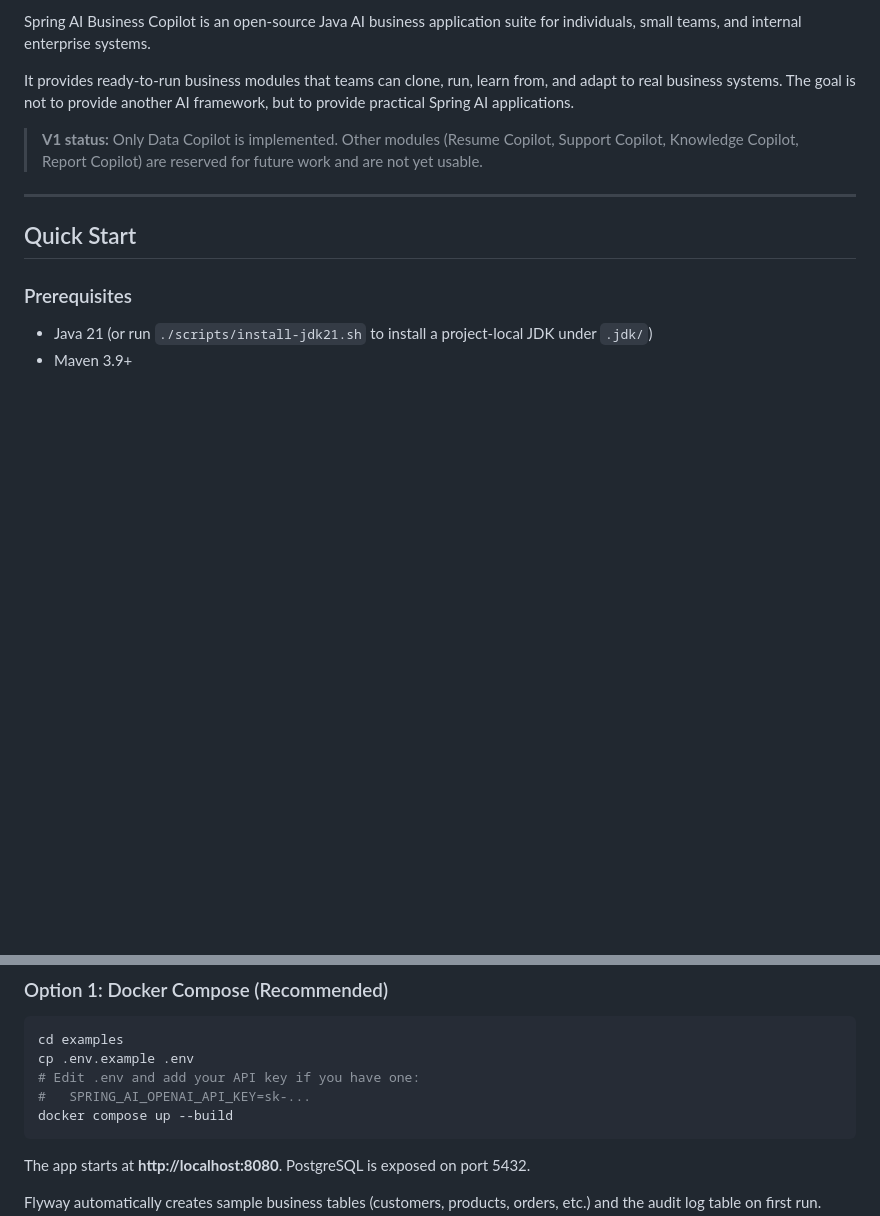
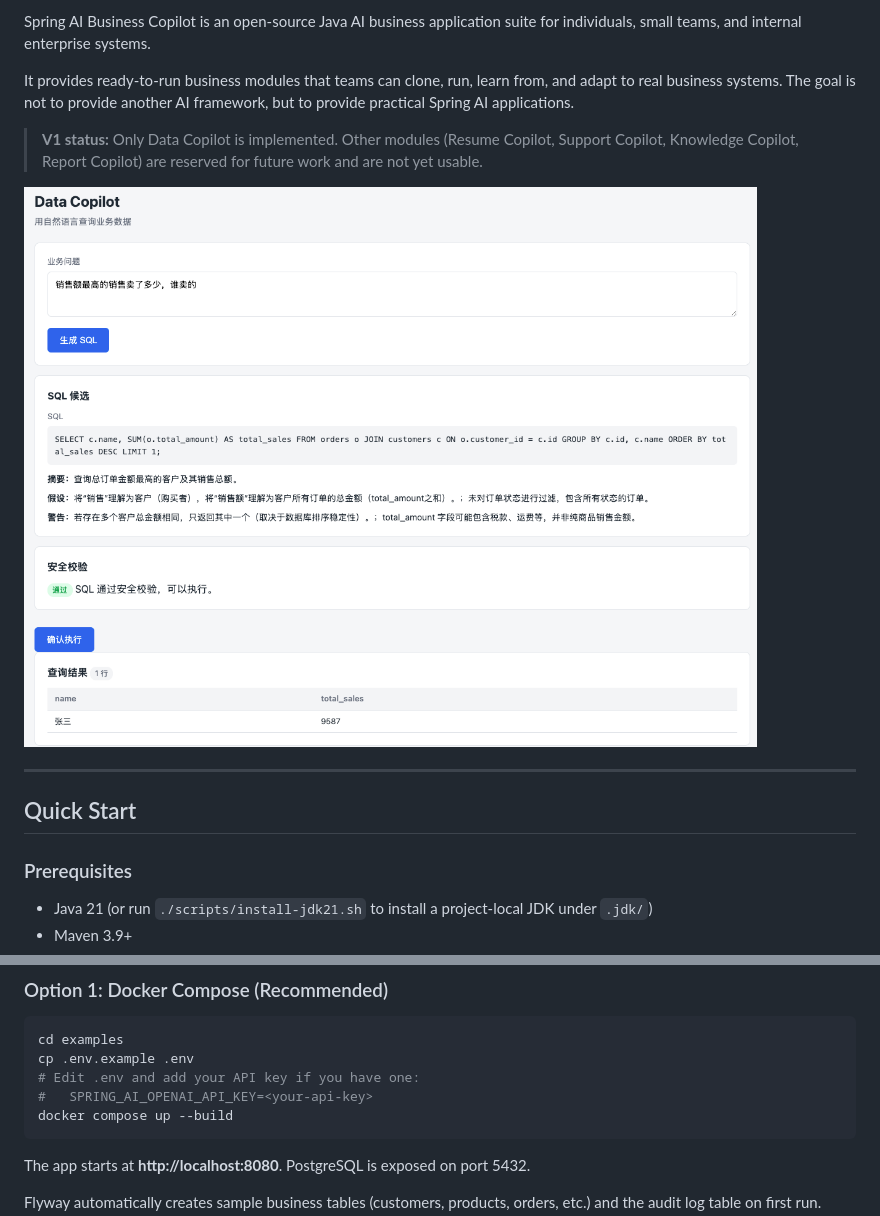
Before and after one commit to qcodingdev/spring-ai-business-copilot, a Markdown page: README.md, 2 parts joined by grey strips. Rendered like a GitHub page; blank space fills up the shorter version.

````diff
--- a/README.md
+++ b/README.md
@@ -7,6 +7,8 @@ Spring AI Business Copilot is an open-source Java AI business application suite
 It provides ready-to-run business modules that teams can clone, run, learn from, and adapt to real business systems. The goal is not to provide another AI framework, but to provide practical Spring AI applications.
 
 > **V1 status:** Only Data Copilot is implemented. Other modules (Resume Copilot, Support Copilot, Knowledge Copilot, Report Copilot) are reserved for future work and are not yet usable.
+
+![Data Copilot workbench](img.png)
 
 ---
 
@@ -25,7 +27,7 @@ It provides ready-to-run business modules that teams can clone, run, learn from,
 cd examples
 cp .env.example .env
 # Edit .env and add your API key if you have one:
-#   SPRING_AI_OPENAI_API_KEY=sk-...
+#   SPRING_AI_OPENAI_API_KEY=<your-api-key>
 docker compose up --build
 ```
 
````
Also changed, not shown: README.zh-CN.md (+4 -1 lines).
